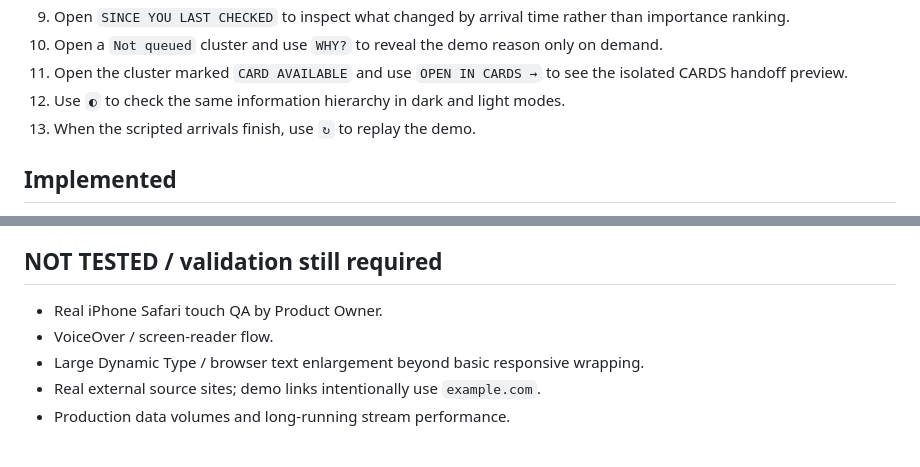
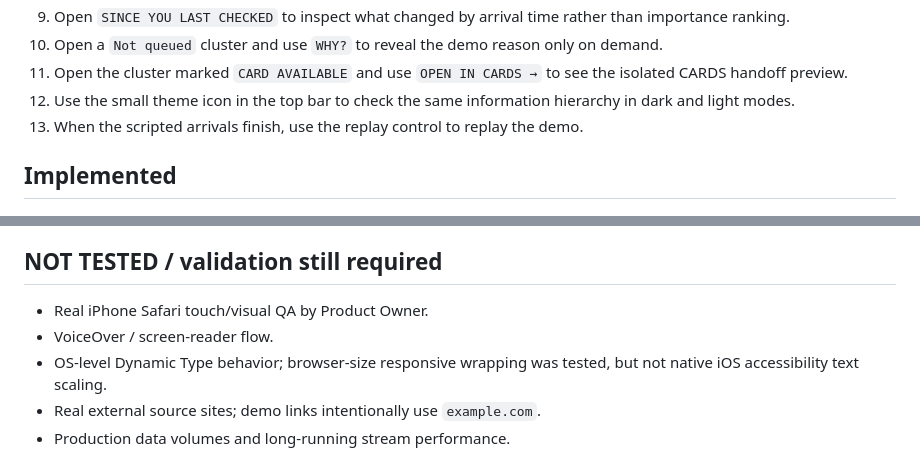
Before and after one commit to nineq9/hato-cards, a Markdown page: demos/live-trace/README.md, 2 parts joined by grey strips. Drawn GitHub-style.

```diff
--- a/demos/live-trace/README.md
+++ b/demos/live-trace/README.md
@@ -28,8 +28,8 @@ GitHub Pages:
 9. Open `SINCE YOU LAST CHECKED` to inspect what changed by arrival time rather than importance ranking.
 10. Open a `Not queued` cluster and use `WHY?` to reveal the demo reason only on demand.
 11. Open the cluster marked `CARD AVAILABLE` and use `OPEN IN CARDS →` to see the isolated CARDS handoff preview.
-12. Use `◐` to check the same information hierarchy in dark and light modes.
-13. When the scripted arrivals finish, use `↻` to replay the demo.
+12. Use the small theme icon in the top bar to check the same information hierarchy in dark and light modes.
+13. When the scripted arrivals finish, use the replay control to replay the demo.
 
 ## Implemented
 
@@ -66,9 +115,9 @@ GitHub Pages:
 
 ## NOT TESTED / validation still required
 
-- Real iPhone Safari touch QA by Product Owner.
+- Real iPhone Safari touch/visual QA by Product Owner.
 - VoiceOver / screen-reader flow.
-- Large Dynamic Type / browser text enlargement beyond basic responsive wrapping.
+- OS-level Dynamic Type behavior; browser-size responsive wrapping was tested, but not native iOS accessibility text scaling.
 - Real external source sites; demo links intentionally use `example.com`.
 - Production data volumes and long-running stream performance.
 
```
Also changed, not shown: other parts of demos/live-trace/README.md (+49 -0 lines).
